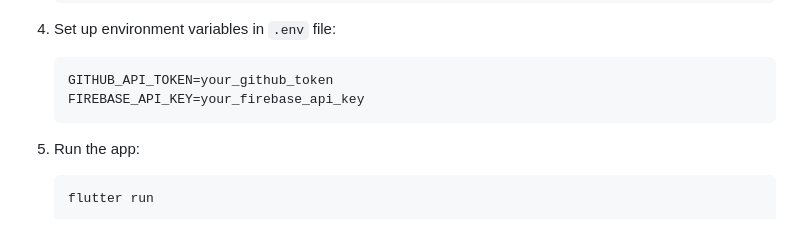
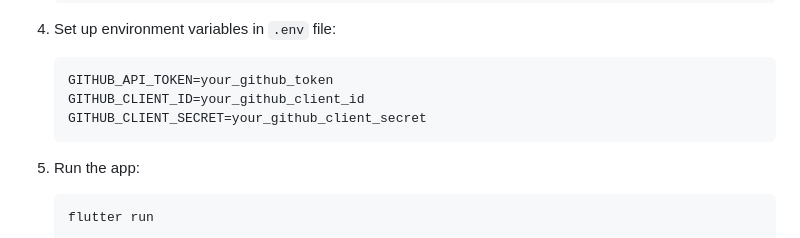
Before and after one commit to Noctambulist007/GitHub-Issue-Tracker, a Markdown page: README.md, the part around the change. Drawn GitHub-style.

````diff
--- a/README.md
+++ b/README.md
@@ -69,7 +69,8 @@ Get started with the GitHub Issue Tracker app by downloading the APK file:
 
     ```plaintext
     GITHUB_API_TOKEN=your_github_token
-    FIREBASE_API_KEY=your_firebase_api_key
+    GITHUB_CLIENT_ID=your_github_client_id
+    GITHUB_CLIENT_SECRET=your_github_client_secret
     ```
 
 5. Run the app:
````
